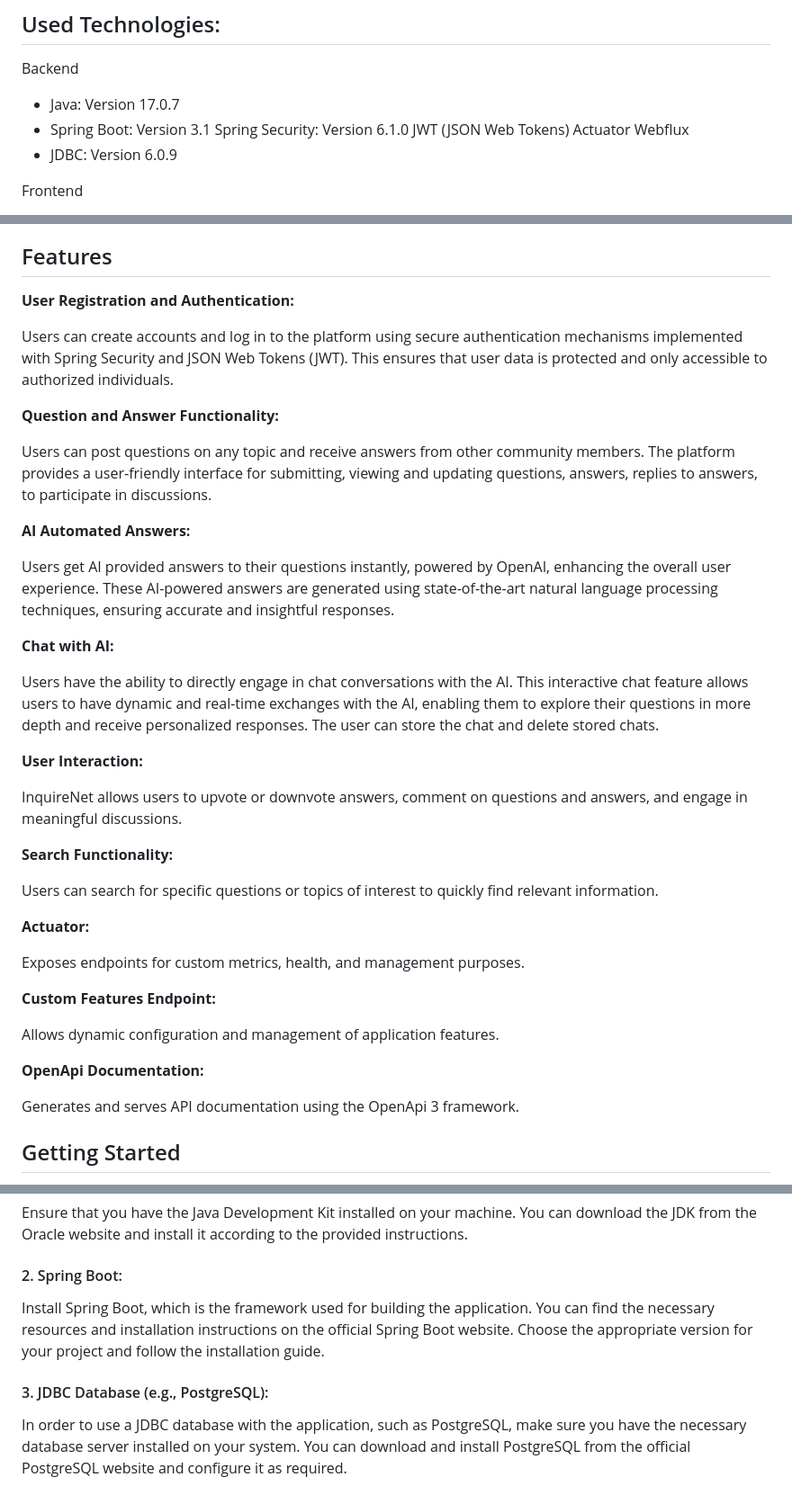
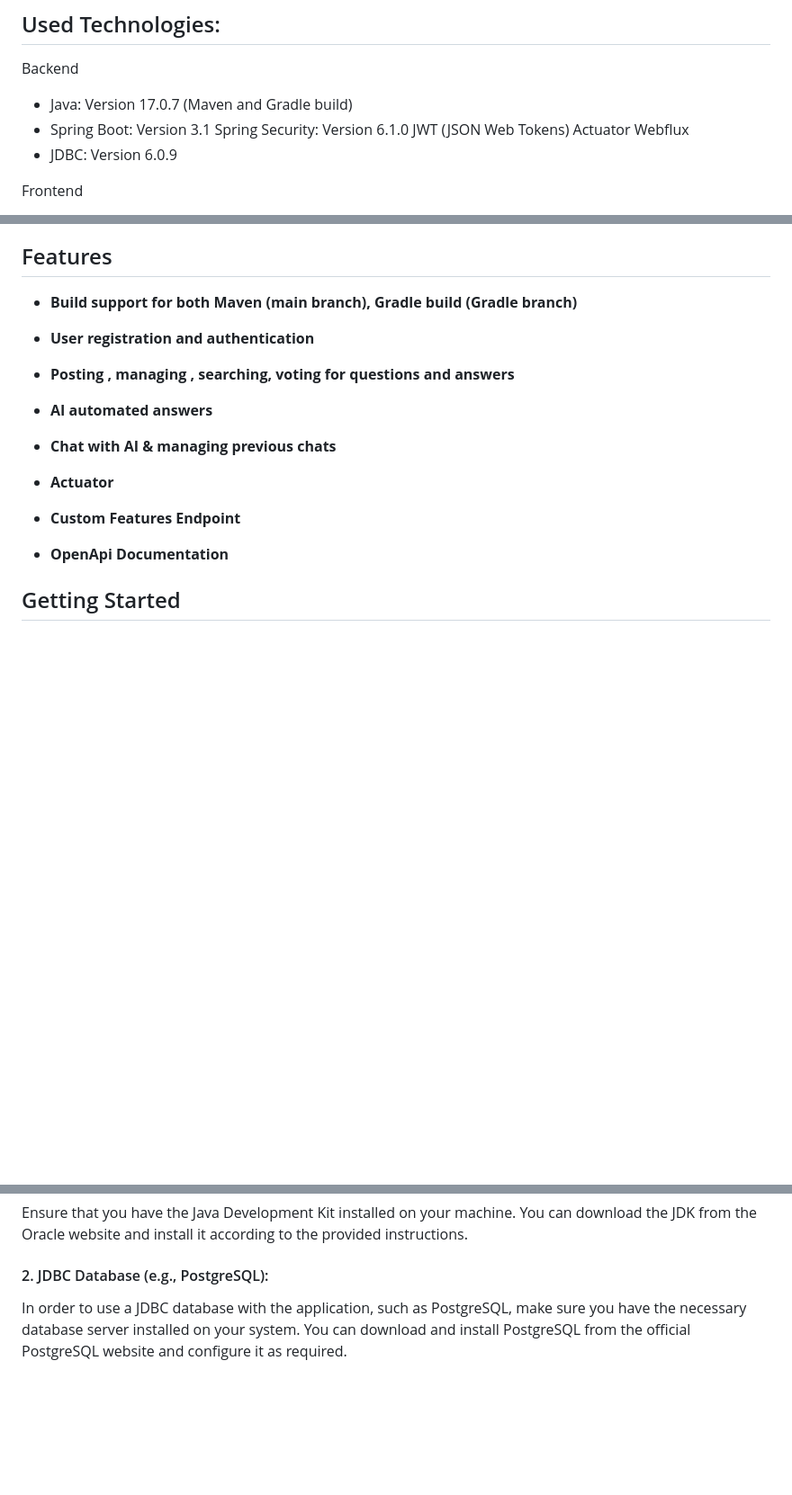
Before and after one commit to RMNorbert/InquireNet, a Markdown page: README.md, 3 parts joined by grey strips. Shown at 90% size. Rendered like a GitHub page; blank space fills up the shorter version.

```diff
--- a/README.md
+++ b/README.md
@@ -42,7 +42,7 @@ https://hub.docker.com/repository/docker/7nrm/inquirenet/general
 ## Used Technologies:
 
  Backend
-  - Java: Version 17.0.7
+  - Java: Version 17.0.7 (Maven and Gradle build)
   - Spring Boot: Version 3.1
         Spring Security: Version 6.1.0
         JWT (JSON Web Tokens)
@@ -65,42 +65,22 @@ https://hub.docker.com/repository/docker/7nrm/inquirenet/general
   - OpenApi: Version 3.0
 
 ## Features
+- **Build support for both Maven (main branch), Gradle build (Gradle branch)**
 
-**User Registration and Authentication:**
+- **User registration and authentication**
 
-Users can create accounts and log in to the platform using secure authentication mechanisms implemented with Spring Security and JSON Web Tokens (JWT). This ensures that user data is protected and only accessible to authorized individuals.
+- **Posting , managing , searching, voting for questions and answers**
 
-**Question and Answer Functionality:**
+- **AI automated answers**
 
-Users can post questions on any topic and receive answers from other community members. The platform provides a user-friendly interface for submitting, viewing and updating questions, answers, replies to answers, to participate in discussions.
+- **Chat with AI & managing previous chats**
 
-**AI Automated Answers:**
+- **Actuator**
 
-Users get AI provided answers to their questions instantly, powered by OpenAI, enhancing the overall user experience. These AI-powered answers are generated using state-of-the-art natural language processing techniques, ensuring accurate and insightful responses.
+- **Custom Features Endpoint**
 
-**Chat with AI:**
+- **OpenApi Documentation**
 
-Users have the ability to directly engage in chat conversations with the AI. This interactive chat feature allows users to have dynamic and real-time exchanges with the AI, enabling them to explore their questions in more depth and receive personalized responses. The user can store the chat and delete stored chats.
-
-**User Interaction:**
-
-InquireNet allows users to upvote or downvote answers, comment on questions and answers, and engage in meaningful discussions.
-
-**Search Functionality:**
-
-Users can search for specific questions or topics of interest to quickly find relevant information.
-
-**Actuator:**
-
-Exposes endpoints for custom metrics, health, and management purposes.
-
-**Custom Features Endpoint:**
-
-Allows dynamic configuration and management of application features.
-
-**OpenApi Documentation:**
-
-Generates and serves API documentation using the OpenApi 3 framework.
 
 ## Getting Started
 
@@ -115,10 +95,7 @@ Make sure you have the following dependencies installed before proceeding with t
 #### 1.   Java Development Kit (JDK):
    Ensure that you have the Java Development Kit installed on your machine. You can download the JDK from the Oracle website and install it according to the provided instructions.
 
-#### 2.    Spring Boot:
-   Install Spring Boot, which is the framework used for building the application. You can find the necessary resources and installation instructions on the official Spring Boot website. Choose the appropriate version for your project and follow the installation guide.
-
-#### 3.    JDBC Database (e.g., PostgreSQL):
+#### 2.    JDBC Database (e.g., PostgreSQL):
    In order to use a JDBC database with the application, such as PostgreSQL, make sure you have the necessary database server installed on your system. You can download and install PostgreSQL from the official PostgreSQL website and configure it as required.
 
 ### Installation
```
